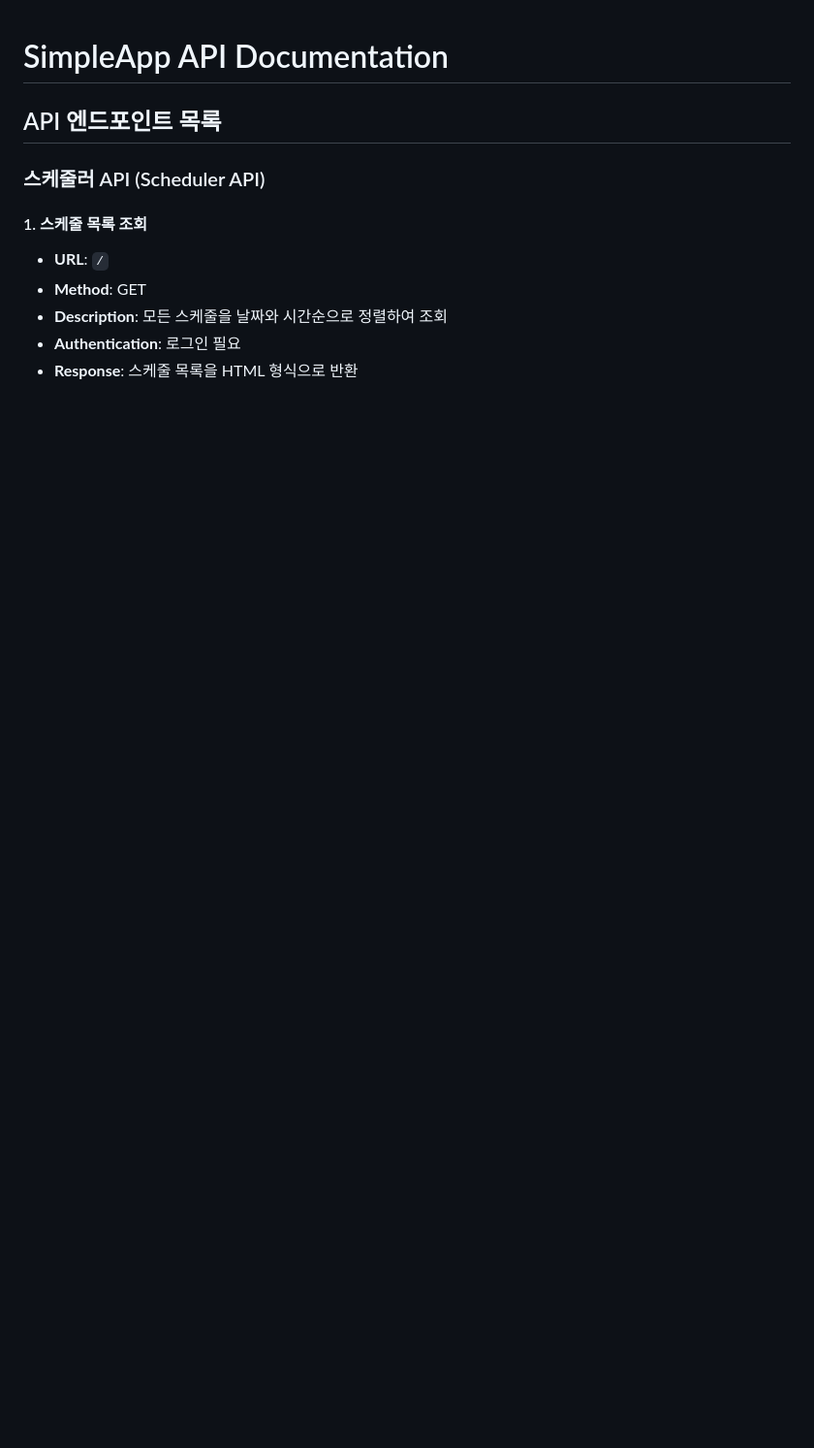
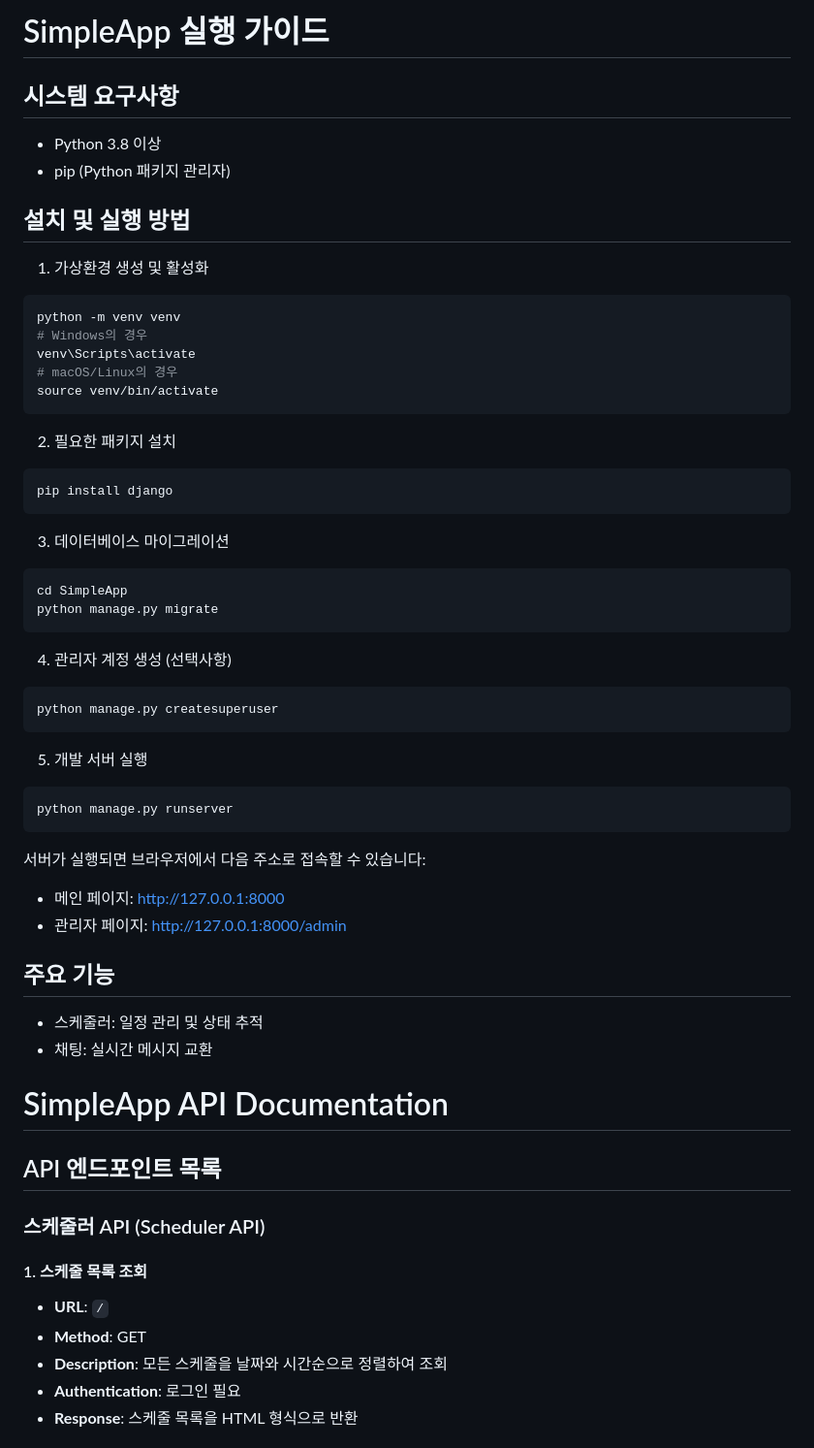
Before and after one commit to dea980/Django_Demo, a Markdown page: README.md, the part around the change. Shown: that part at 97% size. GitHub-like rendering; blank space fills up the shorter version.

Commit message:
docs: Add Korean installation and running instructions to README.md

````diff
--- a/README.md
+++ b/README.md
@@ -1,3 +1,49 @@
+# SimpleApp 실행 가이드
+
+## 시스템 요구사항
+- Python 3.8 이상
+- pip (Python 패키지 관리자)
+
+## 설치 및 실행 방법
+
+1. 가상환경 생성 및 활성화
+```bash
+python -m venv venv
+# Windows의 경우
+venv\Scripts\activate
+# macOS/Linux의 경우
+source venv/bin/activate
+```
+
+2. 필요한 패키지 설치
+```bash
+pip install django
+```
+
+3. 데이터베이스 마이그레이션
+```bash
+cd SimpleApp
+python manage.py migrate
+```
+
+4. 관리자 계정 생성 (선택사항)
+```bash
+python manage.py createsuperuser
+```
+
+5. 개발 서버 실행
+```bash
+python manage.py runserver
+```
+
+서버가 실행되면 브라우저에서 다음 주소로 접속할 수 있습니다:
+- 메인 페이지: http://127.0.0.1:8000
+- 관리자 페이지: http://127.0.0.1:8000/admin
+
+## 주요 기능
+- 스케줄러: 일정 관리 및 상태 추적
+- 채팅: 실시간 메시지 교환
+
 # SimpleApp API Documentation
 
 ## API 엔드포인트 목록
````
